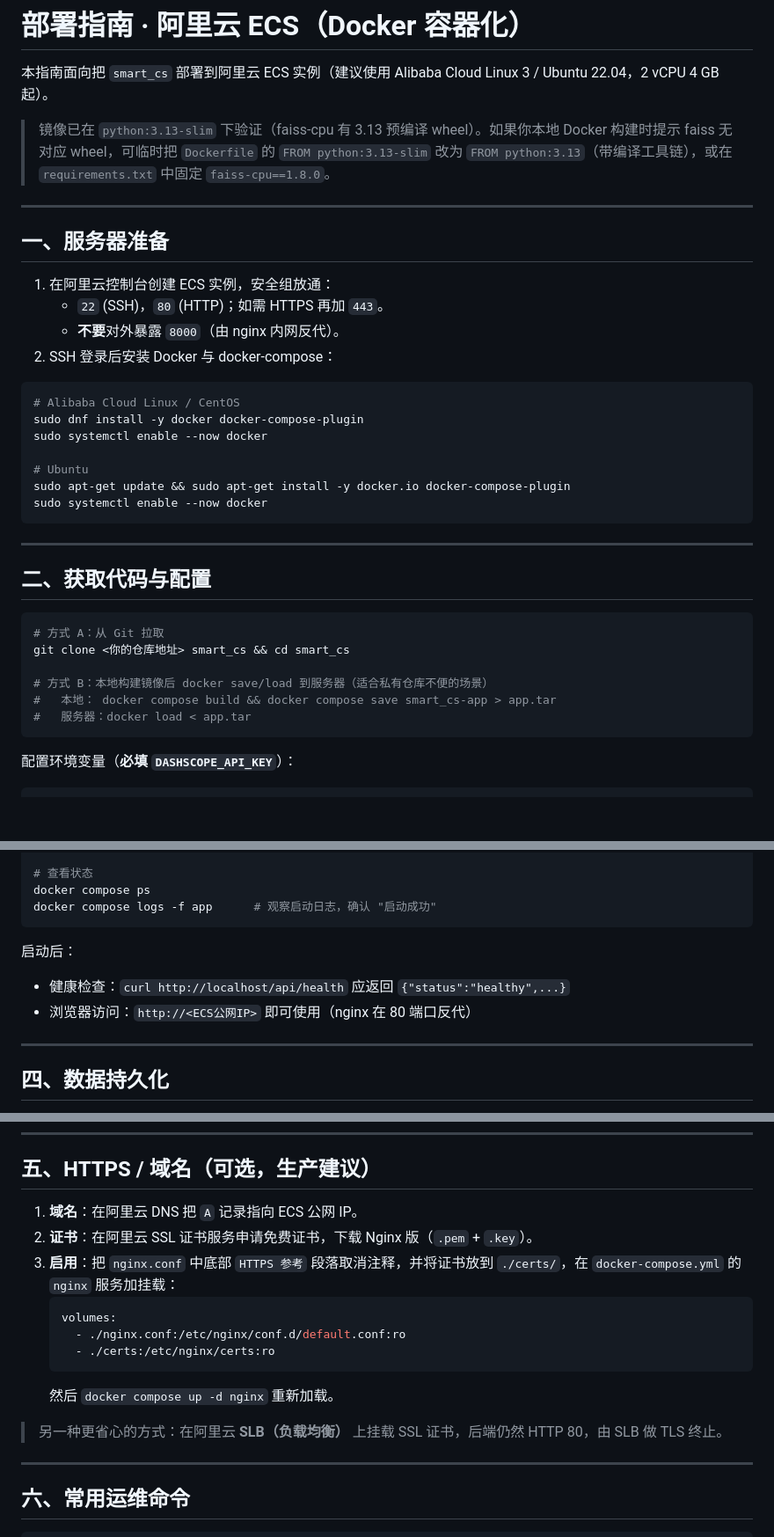
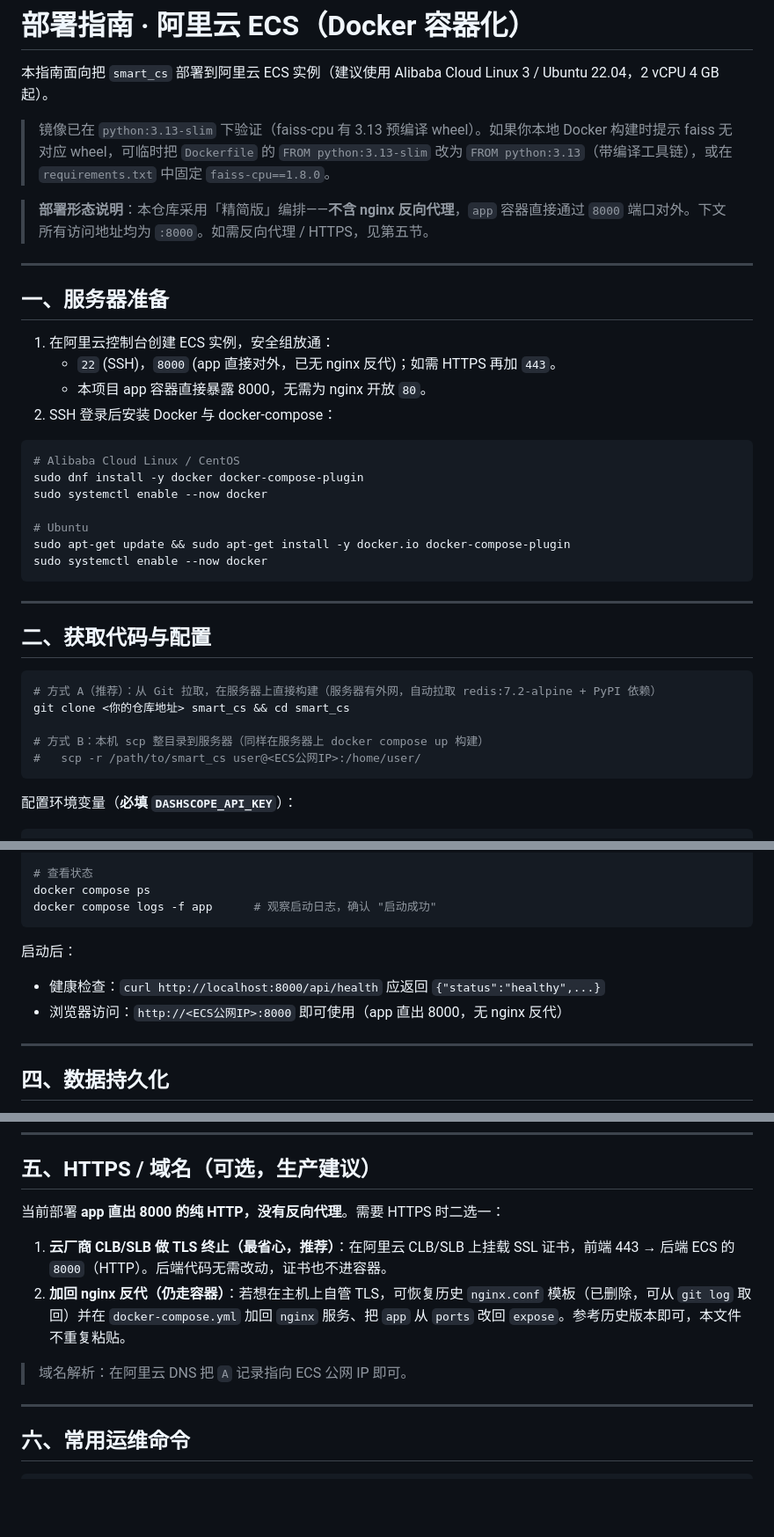
Before and after one commit to lijie327/smart-customer-service-agent, a Markdown page: DEPLOY.md, 3 parts joined by grey strips. Shown at 88% size. GitHub-like rendering; blank space fills up the shorter version.

Commit message:
docs: 同步 DEPLOY.md 到无 nginx 直出 8000 部署形态
- 安全组开放 8000（移除 80/nginx 反代说明）
- 代码获取改 scp 直传；健康检查/访问地址改为 :8000
- HTTPS 章节重写：CLB/SLB TLS 终止（推荐）或恢复历史 nginx.conf 自管

````diff
--- a/DEPLOY.md
+++ b/DEPLOY.md
@@ -4,13 +4,15 @@
 
 > 镜像已在 `python:3.13-slim` 下验证（faiss-cpu 有 3.13 预编译 wheel）。如果你本地 Docker 构建时提示 faiss 无对应 wheel，可临时把 `Dockerfile` 的 `FROM python:3.13-slim` 改为 `FROM python:3.13`（带编译工具链），或在 `requirements.txt` 中固定 `faiss-cpu==1.8.0`。
 
+> **部署形态说明**：本仓库采用「精简版」编排——**不含 nginx 反向代理**，`app` 容器直接通过 `8000` 端口对外。下文所有访问地址均为 `:8000`。如需反向代理 / HTTPS，见第五节。
+
 ---
 
 ## 一、服务器准备
 
 1. 在阿里云控制台创建 ECS 实例，安全组放通：
-   - `22` (SSH)，`80` (HTTP)；如需 HTTPS 再加 `443`。
-   - **不要**对外暴露 `8000`（由 nginx 内网反代）。
+   - `22` (SSH)，`8000` (app 直接对外，已无 nginx 反代)；如需 HTTPS 再加 `443`。
+   - 本项目 app 容器直接暴露 8000，无需为 nginx 开放 `80`。
 2. SSH 登录后安装 Docker 与 docker-compose：
 
 ```bash
@@ -28,12 +30,11 @@ sudo systemctl enable --now docker
 ## 二、获取代码与配置
 
 ```bash
-# 方式 A：从 Git 拉取
+# 方式 A（推荐）：从 Git 拉取，在服务器上直接构建（服务器有外网，自动拉取 redis:7.2-alpine + PyPI 依赖）
 git clone <你的仓库地址> smart_cs && cd smart_cs
 
-# 方式 B：本地构建镜像后 docker save/load 到服务器（适合私有仓库不便的场景）
-#   本地： docker compose build && docker compose save smart_cs-app > app.tar
-#   服务器：docker load < app.tar
+# 方式 B：本机 scp 整目录到服务器（同样在服务器上 docker compose up 构建）
+#   scp -r /path/to/smart_cs user@<ECS公网IP>:/home/user/
 ```
 
 配置环境变量（**必填 `DASHSCOPE_API_KEY`**）：
@@ -59,8 +60,8 @@ docker compose logs -f app      # 观察启动日志，确认 "启动成功"
 ```
 
 启动后：
-- 健康检查：`curl http://localhost/api/health` 应返回 `{"status":"healthy",...}`
-- 浏览器访问：`http://<ECS公网IP>` 即可使用（nginx 在 80 端口反代）
+- 健康检查：`curl http://localhost:8000/api/health` 应返回 `{"status":"healthy",...}`
+- 浏览器访问：`http://<ECS公网IP>:8000` 即可使用（app 直出 8000，无 nginx 反代）
 
 ---
 
@@ -76,17 +77,12 @@ docker compose logs -f app      # 观察启动日志，确认 "启动成功"
 
 ## 五、HTTPS / 域名（可选，生产建议）
 
-1. **域名**：在阿里云 DNS 把 `A` 记录指向 ECS 公网 IP。
-2. **证书**：在阿里云 SSL 证书服务申请免费证书，下载 Nginx 版（`.pem` + `.key`）。
-3. **启用**：把 `nginx.conf` 中底部 `HTTPS 参考` 段落取消注释，并将证书放到 `./certs/`，在 `docker-compose.yml` 的 `nginx` 服务加挂载：
-   ```yaml
-   volumes:
-     - ./nginx.conf:/etc/nginx/conf.d/default.conf:ro
-     - ./certs:/etc/nginx/certs:ro
-   ```
-   然后 `docker compose up -d nginx` 重新加载。
+当前部署 **app 直出 8000 的纯 HTTP，没有反向代理**。需要 HTTPS 时二选一：
 
-> 另一种更省心的方式：在阿里云 **SLB（负载均衡）** 上挂载 SSL 证书，后端仍然 HTTP 80，由 SLB 做 TLS 终止。
+1. **云厂商 CLB/SLB 做 TLS 终止（最省心，推荐）**：在阿里云 CLB/SLB 上挂载 SSL 证书，前端 443 → 后端 ECS 的 `8000`（HTTP）。后端代码无需改动，证书也不进容器。
+2. **加回 nginx 反代（仍走容器）**：若想在主机上自管 TLS，可恢复历史 `nginx.conf` 模板（已删除，可从 `git log` 取回）并在 `docker-compose.yml` 加回 `nginx` 服务、把 `app` 从 `ports` 改回 `expose`。参考历史版本即可，本文件不重复粘贴。
+
+> 域名解析：在阿里云 DNS 把 `A` 记录指向 ECS 公网 IP 即可。
 
 ---
 
````
